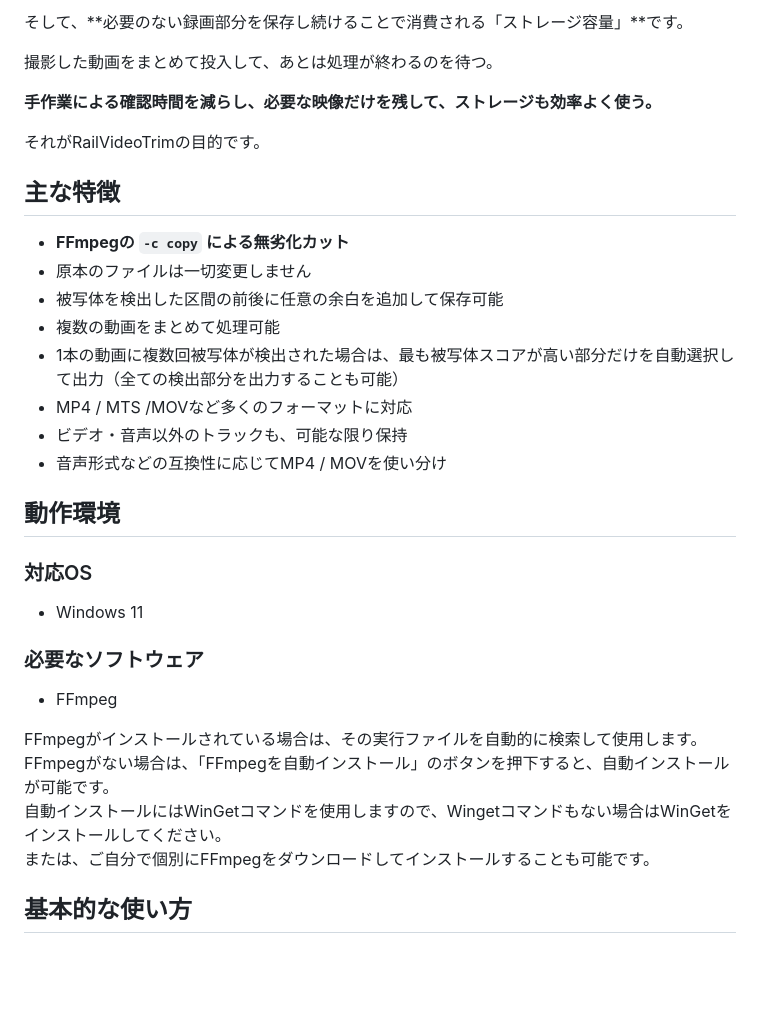
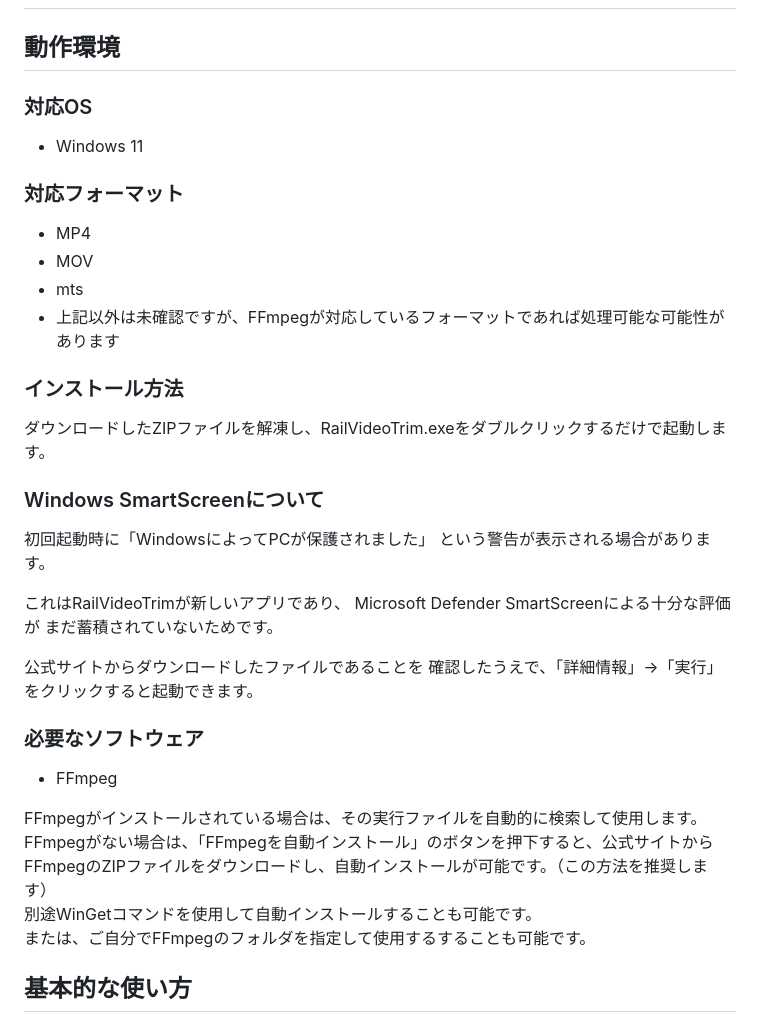
Before and after one commit to battleheater/RailVideoTrim, a Markdown page: README.md, the part around one of its changes. GitHub-like rendering; blank space fills up the shorter version.

```diff
--- a/README.md
+++ b/README.md
@@ -80,38 +9,41 @@ RailVideoTrimが減らしたいのは、動画の長さだけではありませ
-そして、**必要のない録画部分を保存し続けることで消費される「ストレージ容量」**です。
-
-撮影した動画をまとめて投入して、あとは処理が終わるのを待つ。
-
-**手作業による確認時間を減らし、必要な映像だけを残して、ストレージも効率よく使う。**
-
-それがRailVideoTrimの目的です。
-
-
-## 主な特徴
-
-* **FFmpegの `-c copy` による無劣化カット**
-* 原本のファイルは一切変更しません
-* 被写体を検出した区間の前後に任意の余白を追加して保存可能
-* 複数の動画をまとめて処理可能
-* 1本の動画に複数回被写体が検出された場合は、最も被写体スコアが高い部分だけを自動選択して出力（全ての検出部分を出力することも可能）
-* MP4 / MTS /MOVなど多くのフォーマットに対応
-* ビデオ・音声以外のトラックも、可能な限り保持
-* 音声形式などの互換性に応じてMP4 / MOVを使い分け
-
-
 ## 動作環境
 
 ### 対応OS
 
 * Windows 11
 
+### 対応フォーマット
+
+* MP4
+* MOV
+* mts
+* 上記以外は未確認ですが、FFmpegが対応しているフォーマットであれば処理可能な可能性があります
+
+
+### インストール方法
+
+ダウンロードしたZIPファイルを解凍し、RailVideoTrim.exeをダブルクリックするだけで起動します。
+
+### Windows SmartScreenについて
+
+初回起動時に「WindowsによってPCが保護されました」
+という警告が表示される場合があります。
+
+これはRailVideoTrimが新しいアプリであり、
+Microsoft Defender SmartScreenによる十分な評価が
+まだ蓄積されていないためです。
+
+公式サイトからダウンロードしたファイルであることを
+確認したうえで、「詳細情報」→「実行」をクリックすると起動できます。
+
 ### 必要なソフトウェア
 
 * FFmpeg
 
 FFmpegがインストールされている場合は、その実行ファイルを自動的に検索して使用します。
-FFmpegがない場合は、「FFmpegを自動インストール」のボタンを押下すると、自動インストールが可能です。
-自動インストールにはWinGetコマンドを使用しますので、Wingetコマンドもない場合はWinGetをインストールしてください。
-または、ご自分で個別にFFmpegをダウンロードしてインストールすることも可能です。
+FFmpegがない場合は、「FFmpegを自動インストール」のボタンを押下すると、公式サイトからFFmpegのZIPファイルをダウンロードし、自動インストールが可能です。（この方法を推奨します）
+別途WinGetコマンドを使用して自動インストールすることも可能です。
+または、ご自分でFFmpegのフォルダを指定して使用するすることも可能です。
 
 ## 基本的な使い方
 
```
Also changed, not shown: other parts of README.md (+32 -167 lines).
